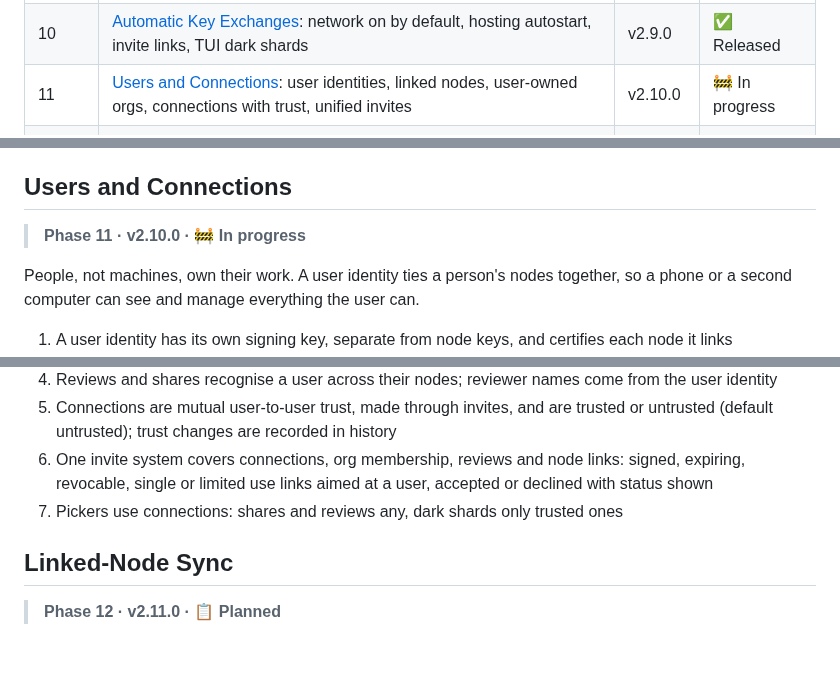
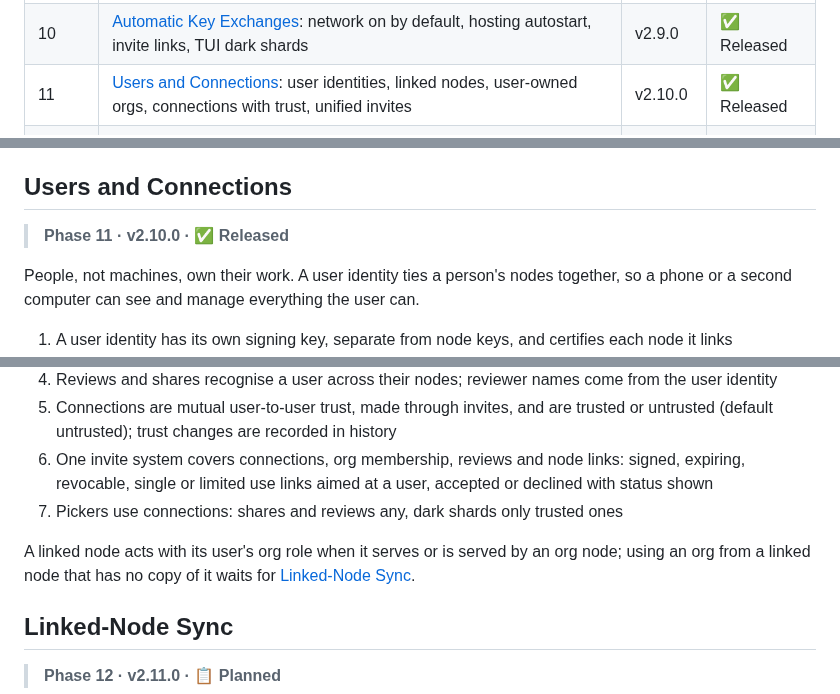
Before and after one commit to WeirdBrains/muninn, a Markdown page: PLAN.md, 3 parts joined by grey strips. Rendered like a GitHub page; blank space fills up the shorter version.

Commit message:
plan: Phase 11 released in v2.10.0

```diff
--- a/PLAN.md
+++ b/PLAN.md
@@ -18,7 +18,7 @@ Muninn 2.0 adds the next big feature set: Authorship, Action History, Live Searc
 | 8 | [Organizations](#organizations) | v2.7.0 | ✅ Released |
 | 9 | [Reviews](#reviews) | v2.8.0 | ✅ Released |
 | 10 | [Automatic Key Exchanges](#automatic-key-exchanges): network on by default, hosting autostart, invite links, TUI dark shards | v2.9.0 | ✅ Released |
-| 11 | [Users and Connections](#users-and-connections): user identities, linked nodes, user-owned orgs, connections with trust, unified invites | v2.10.0 | 🚧 In progress |
+| 11 | [Users and Connections](#users-and-connections): user identities, linked nodes, user-owned orgs, connections with trust, unified invites | v2.10.0 | ✅ Released |
 | 12 | [Linked-Node Sync](#linked-node-sync): all of a user's data on all of their nodes | v2.11.0 | 📋 Planned |
 | 13 | [Private Sites and Code Access](#private-sites-and-code-access): gated sites for private orgs, code-space role permissions | v2.12.0 | 📋 Planned |
 | 14 | [Review Copies](#review-copies): what is reviewed lives on the reviewer's node in review mode | v2.13.0 | 📋 Planned |
@@ -260,7 +260,7 @@ Key exchanges happen between nodes by themselves. The user connects, applies, in
 
 ## Users and Connections
 
-> **Phase 11 · v2.10.0 · 🚧 In progress**
+> **Phase 11 · v2.10.0 · ✅ Released**
 
 People, not machines, own their work. A user identity ties a person's nodes together, so a phone or a second computer can see and manage everything the user can.
 
@@ -271,6 +271,8 @@ People, not machines, own their work. A user identity ties a person's nodes toge
 5. Connections are mutual user-to-user trust, made through invites, and are trusted or untrusted (default untrusted); trust changes are recorded in history
 6. One invite system covers connections, org membership, reviews and node links: signed, expiring, revocable, single or limited use links aimed at a user, accepted or declined with status shown
 7. Pickers use connections: shares and reviews any, dark shards only trusted ones
+
+A linked node acts with its user's org role when it serves or is served by an org node; using an org from a linked node that has no copy of it waits for [Linked-Node Sync](#linked-node-sync).
 
 ## Linked-Node Sync
 
```
